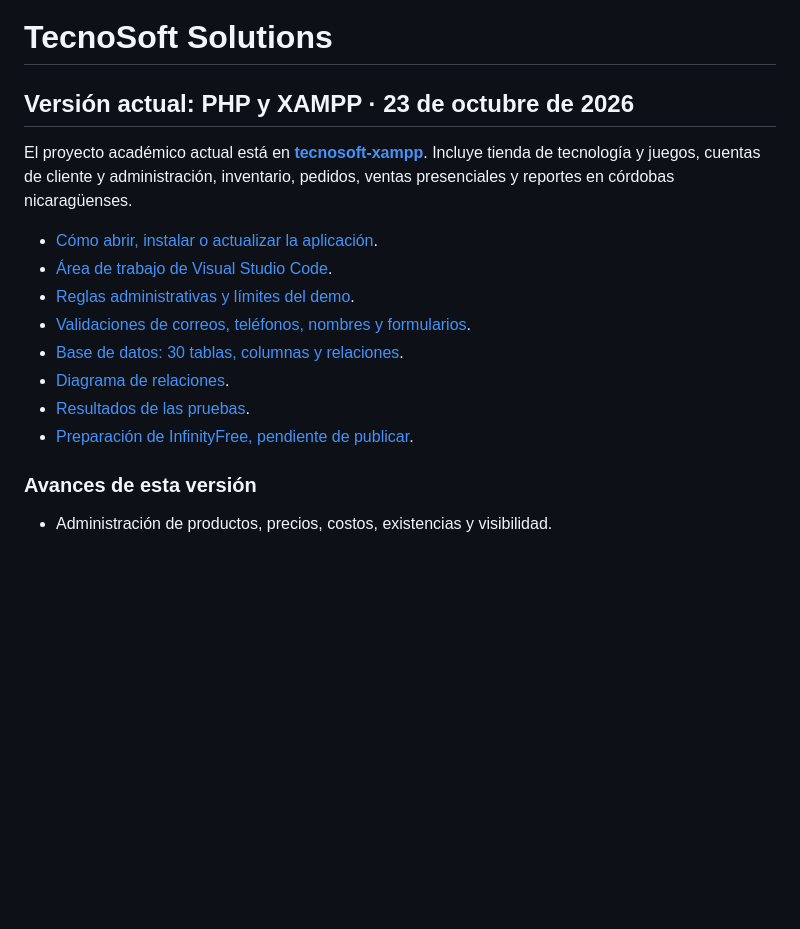
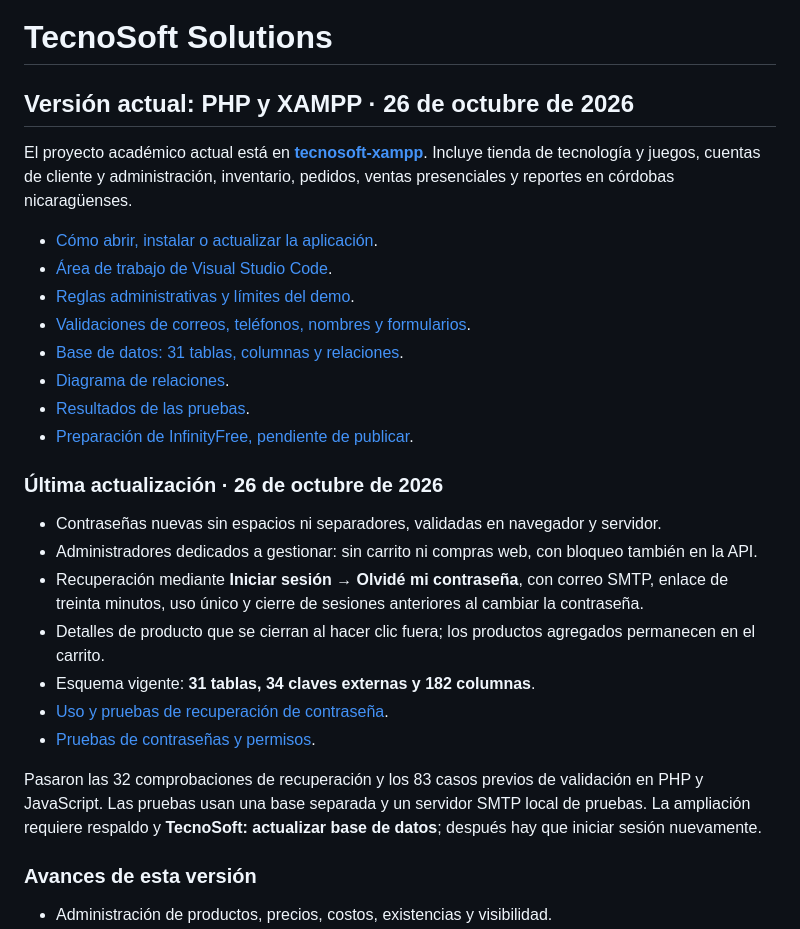
Before and after one commit to nexuspolo24-svg/tecnosoft, a Markdown page: README.md, the part around the change. Drawn GitHub-style; blank space fills up the shorter version.

Commit message:
Documentar actualización de contraseñas y gestión exclusiva del administrador
Actualización local del 26 de octubre de 2026. Validaciones, permisos y recuperación revisados. Sin credenciales, sesiones ni registros personales. La ampliación requiere migrar la base existente con respaldo previo.

```diff
--- a/README.md
+++ b/README.md
@@ -1,6 +1,6 @@
 # TecnoSoft Solutions
 
-## Versión actual: PHP y XAMPP · 23 de octubre de 2026
+## Versión actual: PHP y XAMPP · 26 de octubre de 2026
 
 El proyecto académico actual está en **[tecnosoft-xampp](tecnosoft-xampp/)**. Incluye tienda de tecnología y juegos, cuentas de cliente y administración, inventario, pedidos, ventas presenciales y reportes en córdobas nicaragüenses.
 
@@ -8,10 +8,22 @@ El proyecto académico actual está en **[tecnosoft-xampp](tecnosoft-xampp/)**.
 - [Área de trabajo de Visual Studio Code](tecnosoft-xampp/TecnoSoft.code-workspace).
 - [Reglas administrativas y límites del demo](tecnosoft-xampp/docs/reglas-administracion.md).
 - [Validaciones de correos, teléfonos, nombres y formularios](tecnosoft-xampp/docs/validaciones.md).
-- [Base de datos: 30 tablas, columnas y relaciones](tecnosoft-xampp/docs/modelo-relacional.html).
+- [Base de datos: 31 tablas, columnas y relaciones](tecnosoft-xampp/docs/modelo-relacional.html).
 - [Diagrama de relaciones](tecnosoft-xampp/docs/modelo-er.png).
 - [Resultados de las pruebas](tecnosoft-xampp/docs/verificacion-administracion.md).
 - [Preparación de InfinityFree, pendiente de publicar](tecnosoft-infinityfree/PUBLICACION.md).
+
+### Última actualización · 26 de octubre de 2026
+
+- Contraseñas nuevas sin espacios ni separadores, validadas en navegador y servidor.
+- Administradores dedicados a gestionar: sin carrito ni compras web, con bloqueo también en la API.
+- Recuperación mediante **Iniciar sesión → Olvidé mi contraseña**, con correo SMTP, enlace de treinta minutos, uso único y cierre de sesiones anteriores al cambiar la contraseña.
+- Detalles de producto que se cierran al hacer clic fuera; los productos agregados permanecen en el carrito.
+- Esquema vigente: **31 tablas, 34 claves externas y 182 columnas**.
+- [Uso y pruebas de recuperación de contraseña](tecnosoft-xampp/docs/recuperacion-contrasena.md).
+- [Pruebas de contraseñas y permisos](tecnosoft-xampp/docs/verificacion-registro-administrador.md).
+
+Pasaron las 32 comprobaciones de recuperación y los 83 casos previos de validación en PHP y JavaScript. Las pruebas usan una base separada y un servidor SMTP local de pruebas. La ampliación requiere respaldo y **TecnoSoft: actualizar base de datos**; después hay que iniciar sesión nuevamente.
 
 ### Avances de esta versión
 
```
